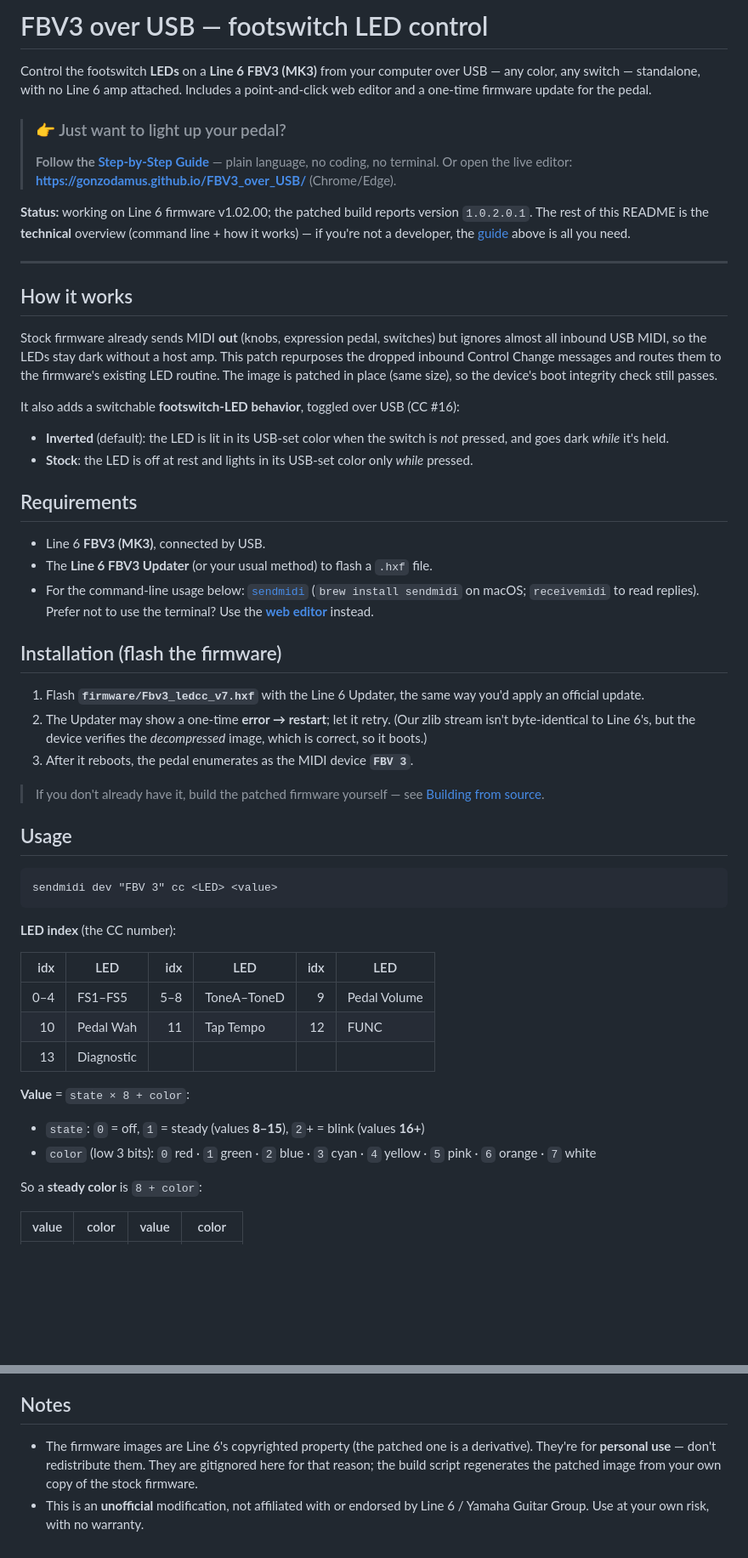
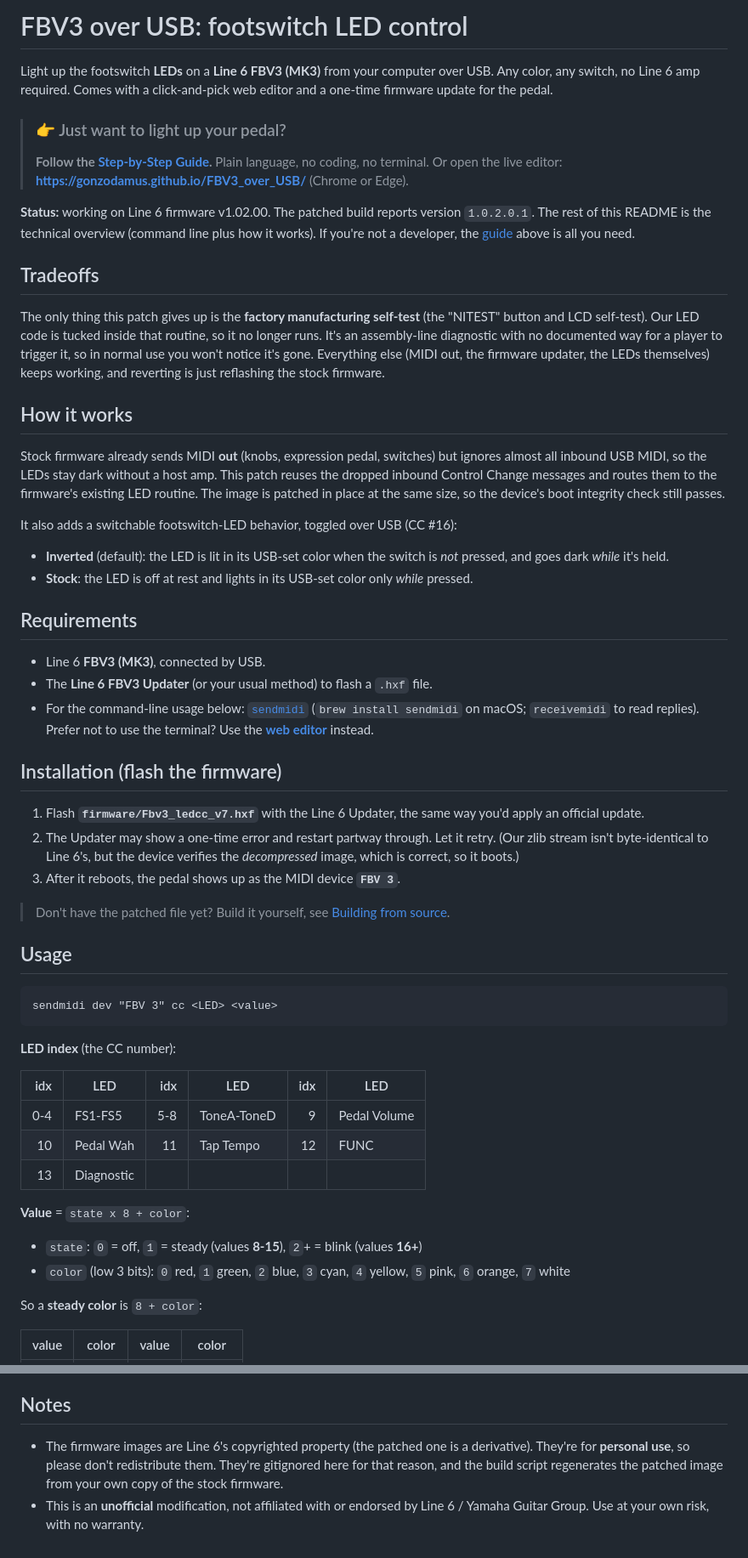
Before and after one commit to gonzodamus/FBV3_over_USB, a Markdown page: README.md, 2 parts joined by grey strips. Shown at 85% size. Rendered like a GitHub page; blank space fills up the shorter version.

```diff
--- a/README.md
+++ b/README.md
@@ -1,28 +1,34 @@
-# FBV3 over USB — footswitch LED control
+# FBV3 over USB: footswitch LED control
 
-Control the footswitch **LEDs** on a **Line 6 FBV3 (MK3)** from your computer over USB —
-any color, any switch — standalone, with no Line 6 amp attached. Includes a point-and-click
-web editor and a one-time firmware update for the pedal.
+Light up the footswitch **LEDs** on a **Line 6 FBV3 (MK3)** from your computer over USB.
+Any color, any switch, no Line 6 amp required. Comes with a click-and-pick web editor and a
+one-time firmware update for the pedal.
 
 > ### 👉 Just want to light up your pedal?
-> **Follow the [Step-by-Step Guide](GUIDE.md)** — plain language, no coding, no terminal.
-> Or open the live editor: **https://gonzodamus.github.io/FBV3_over_USB/** (Chrome/Edge).
+> **Follow the [Step-by-Step Guide](GUIDE.md).** Plain language, no coding, no terminal.
+> Or open the live editor: **https://gonzodamus.github.io/FBV3_over_USB/** (Chrome or Edge).
 
-**Status:** working on Line 6 firmware v1.02.00; the patched build reports version
-`1.0.2.0.1`. The rest of this README is the **technical** overview (command line + how it
-works) — if you're not a developer, the [guide](GUIDE.md) above is all you need.
+**Status:** working on Line 6 firmware v1.02.00. The patched build reports version
+`1.0.2.0.1`. The rest of this README is the technical overview (command line plus how it
+works). If you're not a developer, the [guide](GUIDE.md) above is all you need.
 
----
+## Tradeoffs
+
+The only thing this patch gives up is the **factory manufacturing self-test** (the "NITEST"
+button and LCD self-test). Our LED code is tucked inside that routine, so it no longer runs.
+It's an assembly-line diagnostic with no documented way for a player to trigger it, so in
+normal use you won't notice it's gone. Everything else (MIDI out, the firmware updater, the
+LEDs themselves) keeps working, and reverting is just reflashing the stock firmware.
 
 ## How it works
 
-Stock firmware already sends MIDI **out** (knobs, expression pedal, switches) but
-ignores almost all inbound USB MIDI, so the LEDs stay dark without a host amp. This
-patch repurposes the dropped inbound Control Change messages and routes them to the
-firmware's existing LED routine. The image is patched in place (same size), so the
-device's boot integrity check still passes.
+Stock firmware already sends MIDI **out** (knobs, expression pedal, switches) but ignores
+almost all inbound USB MIDI, so the LEDs stay dark without a host amp. This patch reuses the
+dropped inbound Control Change messages and routes them to the firmware's existing LED
+routine. The image is patched in place at the same size, so the device's boot integrity check
+still passes.
 
-It also adds a switchable **footswitch-LED behavior**, toggled over USB (CC #16):
+It also adds a switchable footswitch-LED behavior, toggled over USB (CC #16):
 
 - **Inverted** (default): the LED is lit in its USB-set color when the switch is *not*
   pressed, and goes dark *while* it's held.
@@ -33,19 +39,19 @@ It also adds a switchable **footswitch-LED behavior**, toggled over USB (CC #16)
 - Line 6 **FBV3 (MK3)**, connected by USB.
 - The **Line 6 FBV3 Updater** (or your usual method) to flash a `.hxf` file.
 - For the command-line usage below: [`sendmidi`](https://github.com/gbevin/SendMIDI)
-  (`brew install sendmidi` on macOS; `receivemidi` to read replies). Prefer not to use
-  the terminal? Use the **[web editor](https://gonzodamus.github.io/FBV3_over_USB/)** instead.
+  (`brew install sendmidi` on macOS; `receivemidi` to read replies). Prefer not to use the
+  terminal? Use the **[web editor](https://gonzodamus.github.io/FBV3_over_USB/)** instead.
 
 ## Installation (flash the firmware)
 
-1. Flash **`firmware/Fbv3_ledcc_v7.hxf`** with the Line 6 Updater, the same way you'd
-   apply an official update.
-2. The Updater may show a one-time **error → restart**; let it retry. (Our zlib stream
-   isn't byte-identical to Line 6's, but the device verifies the *decompressed* image,
+1. Flash **`firmware/Fbv3_ledcc_v7.hxf`** with the Line 6 Updater, the same way you'd apply
+   an official update.
+2. The Updater may show a one-time error and restart partway through. Let it retry. (Our zlib
+   stream isn't byte-identical to Line 6's, but the device verifies the *decompressed* image,
    which is correct, so it boots.)
-3. After it reboots, the pedal enumerates as the MIDI device **`FBV 3`**.
+3. After it reboots, the pedal shows up as the MIDI device **`FBV 3`**.
 
-> If you don't already have it, build the patched firmware yourself — see
+> Don't have the patched file yet? Build it yourself, see
 > [Building from source](#building-from-source).
 
 ## Usage
@@ -58,14 +64,14 @@ sendmidi dev "FBV 3" cc <LED> <value>
 
 | idx | LED   | idx | LED      | idx | LED  |
 |----:|-------|----:|----------|----:|------|
-| 0–4 | FS1–FS5 | 5–8 | ToneA–ToneD | 9 | Pedal Volume |
+| 0-4 | FS1-FS5 | 5-8 | ToneA-ToneD | 9 | Pedal Volume |
 | 10  | Pedal Wah | 11 | Tap Tempo | 12 | FUNC |
 | 13  | Diagnostic |   |          |     |      |
 
-**Value** = `state × 8 + color`:
+**Value** = `state x 8 + color`:
 
-- `state`: `0` = off, `1` = steady (values **8–15**), `2`+ = blink (values **16+**)
-- `color` (low 3 bits): `0` red · `1` green · `2` blue · `3` cyan · `4` yellow · `5` pink · `6` orange · `7` white
+- `state`: `0` = off, `1` = steady (values **8-15**), `2`+ = blink (values **16+**)
+- `color` (low 3 bits): `0` red, `1` green, `2` blue, `3` cyan, `4` yellow, `5` pink, `6` orange, `7` white
 
 So a **steady color** is `8 + color`:
 
@@ -172,9 +151,9 @@ license or distributed here.
 
 ## Notes
 
-- The firmware images are Line 6's copyrighted property (the patched one is a
-  derivative). They're for **personal use** — don't redistribute them. They are
-  gitignored here for that reason; the build script regenerates the patched image
-  from your own copy of the stock firmware.
-- This is an **unofficial** modification, not affiliated with or endorsed by Line 6 /
-  Yamaha Guitar Group. Use at your own risk, with no warranty.
+- The firmware images are Line 6's copyrighted property (the patched one is a derivative).
+  They're for **personal use**, so please don't redistribute them. They're gitignored here
+  for that reason, and the build script regenerates the patched image from your own copy of
+  the stock firmware.
+- This is an **unofficial** modification, not affiliated with or endorsed by Line 6 / Yamaha
+  Guitar Group. Use at your own risk, with no warranty.
```
Also changed, not shown: other parts of README.md (+18 -45 lines).
